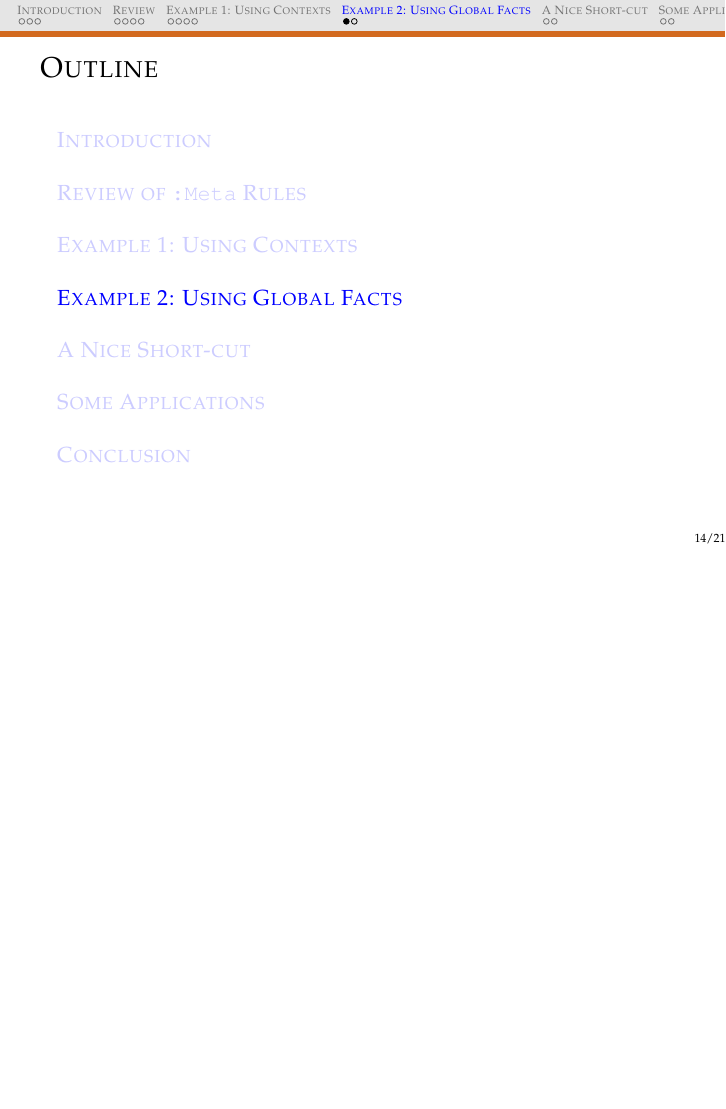
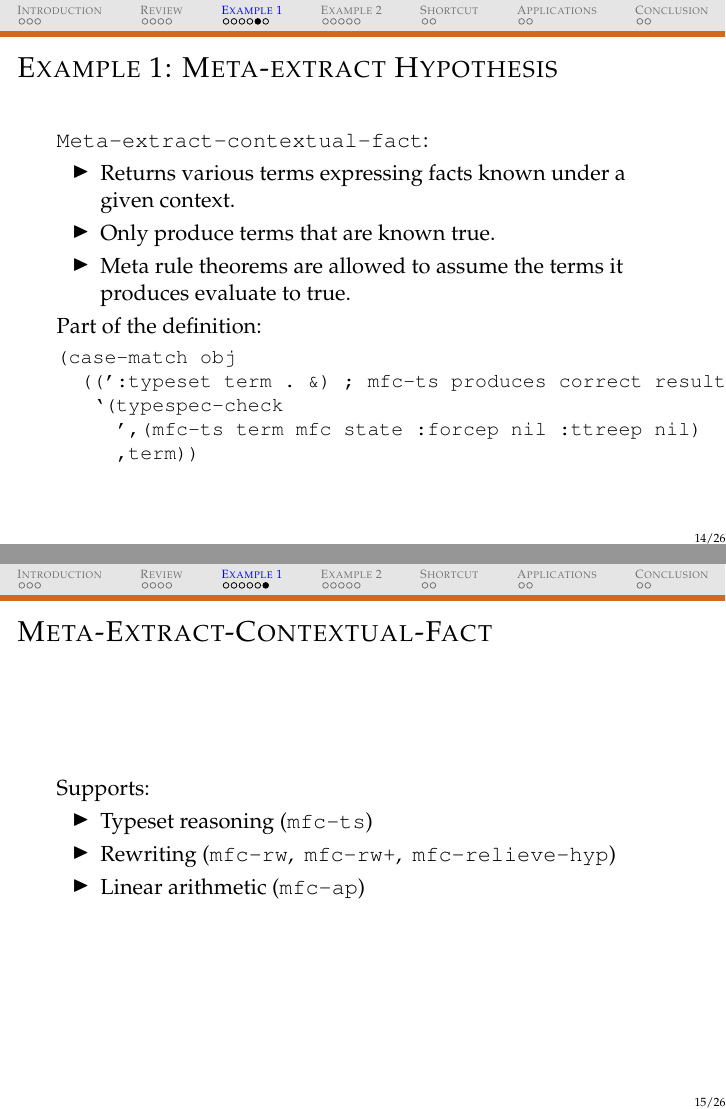
Before and after one commit to solswords/meta-extract, LaTeX slides (slides-meta-extract-pauses.tex, which reads slides-meta-extract-body.tex): page 14 of 21 before the commit and pages 14 and 15 of 26 after it, the two joined at a grey line, the shorter picture padded with empty space. Compiled offline with pdfLaTeX.

Commit message:
more slides

```diff
--- a/slides-meta-extract-body.tex
+++ b/slides-meta-extract-body.tex
@@ -282,5 +287,29 @@ Correctness theorem for \texttt{nth-symbolp-metafn}:
 
 \end{frame}
 %%%%%%%%%%%%%%%%%%%%%%%%%%%%%%%%%%%%%%%%%%%%%%%%%%%%%%
+\begin{frame}[fragile]{Example 1: Meta-extract Hypothesis}
+  \texttt{Meta-extract-contextual-fact}:
+\begin{itemize}
+\item Returns various terms expressing facts known under a given context.
+\item Only produce terms that are known true.
+\item Meta rule theorems are allowed to assume the terms it produces
+  evaluate to true.
+\end{itemize}
+Part of the definition:
+\begin{Verbatim}[formatcom=\small]
+(case-match obj
+  ((':typeset term . &) ; mfc-ts produces correct results
+   `(typespec-check
+     ',(mfc-ts term mfc state :forcep nil :ttreep nil)
+     ,term))
+\end{Verbatim}
+\end{frame}
 %%%%%%%%%%%%%%%%%%%%%%%%%%%%%%%%%%%%%%%%%%%%%%%%%%%%%%
-\section{\scshape Example 2: Using Global Facts}
+\begin{frame}[fragile]{Meta-Extract-Contextual-Fact}
+Supports:
+\begin{itemize}
+\item Typeset reasoning (\texttt{mfc-ts})
+\item Rewriting (\texttt{mfc-rw},\ \ \texttt{mfc-rw+},\ \ \texttt{mfc-relieve-hyp})
+\item Linear arithmetic (\texttt{mfc-ap})
+\end{itemize}
+\end{frame}
```
Also changed, not shown: slides-meta-extract-body.tex (54 more changed lines).
